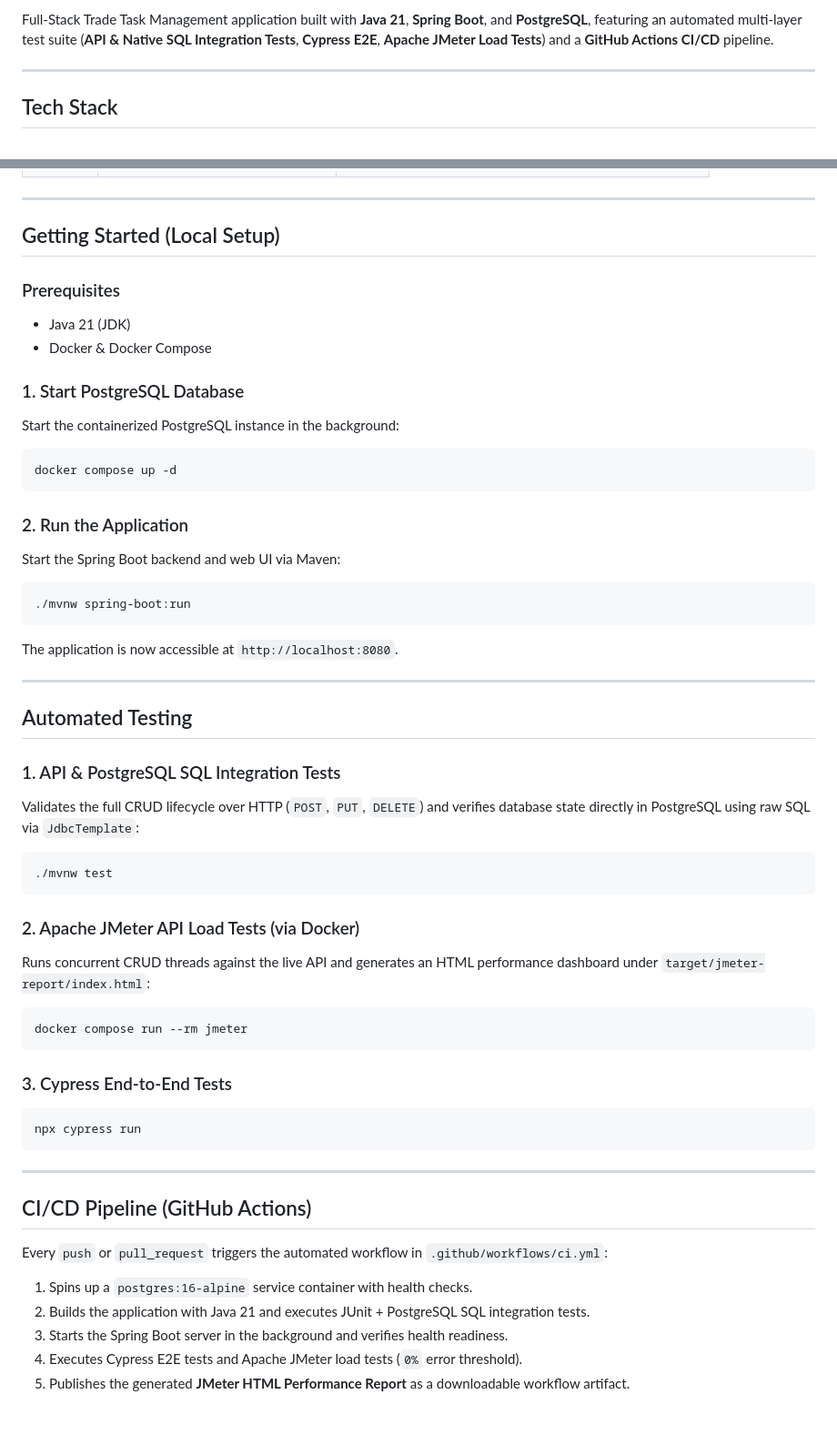
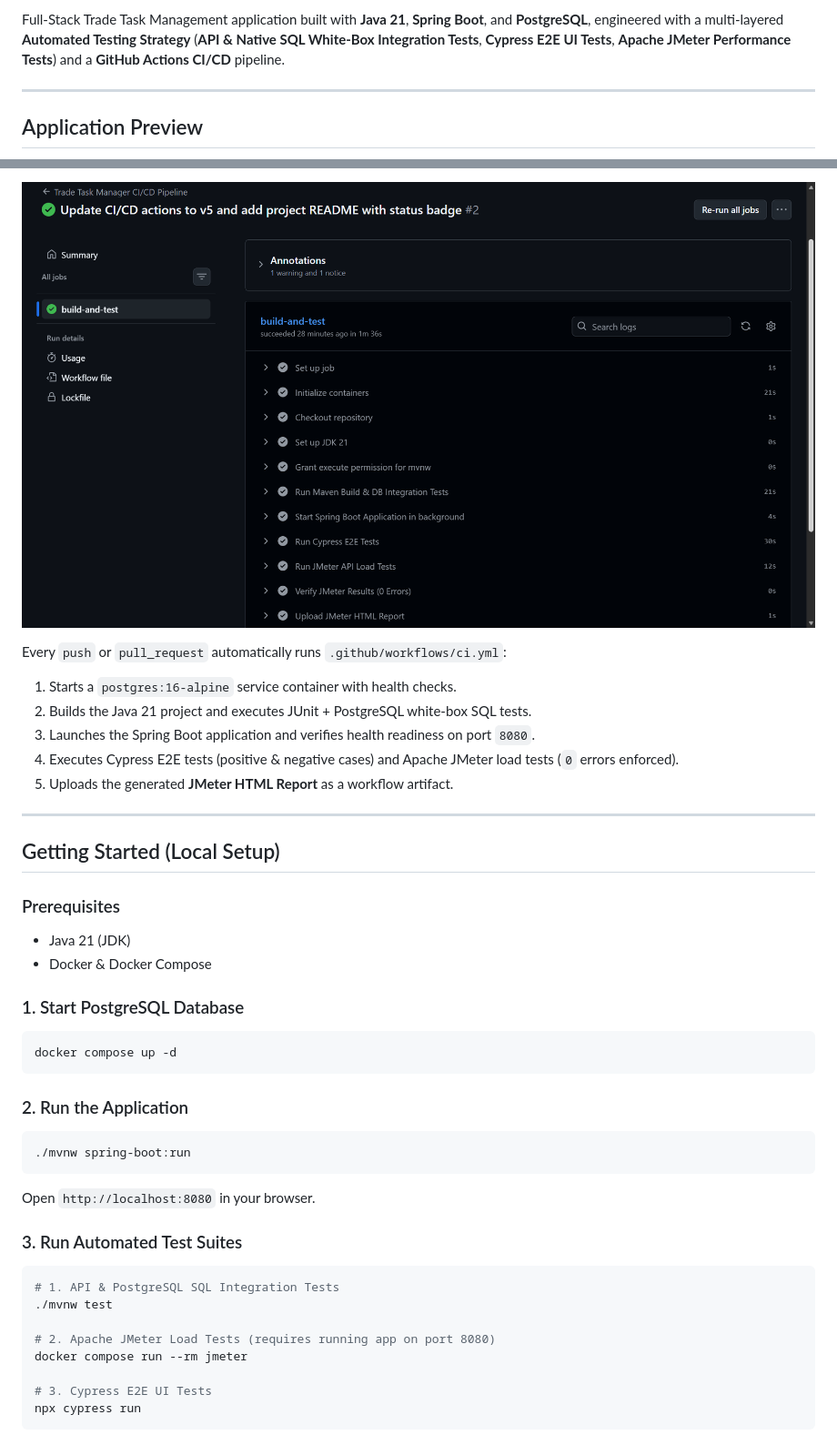
Before and after one commit to Yvanlos/trade-task-manager, a Markdown page: README.md, 2 parts joined by grey strips. Shown at 91% size. Rendered like a GitHub page; pictures changed too: docs/images/github-actions-steps.png (added).

Commit message:
Add project screenshots and update README

````diff
--- a/README.md
+++ b/README.md
@@ -8,7 +10,7 @@
 
-Full-Stack Trade Task Management application built with **Java 21**, **Spring Boot**, and **PostgreSQL**, featuring an automated multi-layer test suite (**API & Native SQL Integration Tests**, **Cypress E2E**, **Apache JMeter Load Tests**) and a **GitHub Actions CI/CD** pipeline.
+Full-Stack Trade Task Management application built with **Java 21**, **Spring Boot**, and **PostgreSQL**, engineered with a multi-layered **Automated Testing Strategy** (**API & Native SQL White-Box Integration Tests**, **Cypress E2E UI Tests**, **Apache JMeter Performance Tests**) and a **GitHub Actions CI/CD** pipeline.
 
 ---
 
-## Tech Stack
+## Application Preview
 
@@ -36,3 +106,11 @@ Full-Stack Trade Task Management application built with **Java 21**, **Spring Bo
+![GitHub Actions Pipeline Steps](docs/images/github-actions-steps.png)
+
+Every `push` or `pull_request` automatically runs `.github/workflows/ci.yml`:
+1. Starts a `postgres:16-alpine` service container with health checks.
+2. Builds the Java 21 project and executes JUnit + PostgreSQL white-box SQL tests.
+3. Launches the Spring Boot application and verifies health readiness on port `8080`.
+4. Executes Cypress E2E tests (positive & negative cases) and Apache JMeter load tests (`0` errors enforced).
+5. Uploads the generated **JMeter HTML Report** as a workflow artifact.
 
 ---
 
@@ -43,46 +121,24 @@ Full-Stack Trade Task Management application built with **Java 21**, **Spring Bo
 - Docker & Docker Compose
 
 ### 1. Start PostgreSQL Database
-Start the containerized PostgreSQL instance in the background:
 ```bash
 docker compose up -d
 ```
 
 ### 2. Run the Application
-Start the Spring Boot backend and web UI via Maven:
 ```bash
 ./mvnw spring-boot:run
 ```
-The application is now accessible at `http://localhost:8080`.
+Open `http://localhost:8080` in your browser.
 
----
+### 3. Run Automated Test Suites
+```bash
+# 1. API & PostgreSQL SQL Integration Tests
+./mvnw test
 
-## Automated Testing
+# 2. Apache JMeter Load Tests (requires running app on port 8080)
+docker compose run --rm jmeter
 
-### 1. API & PostgreSQL SQL Integration Tests
-Validates the full CRUD lifecycle over HTTP (`POST`, `PUT`, `DELETE`) and verifies database state directly in PostgreSQL using raw SQL via `JdbcTemplate`:
-```bash
-./mvnw test
-```
-
-### 2. Apache JMeter API Load Tests (via Docker)
-Runs concurrent CRUD threads against the live API and generates an HTML performance dashboard under `target/jmeter-report/index.html`:
-```bash
-docker compose run --rm jmeter
-```
-
-### 3. Cypress End-to-End Tests
-```bash
+# 3. Cypress E2E UI Tests
 npx cypress run
 ```
-
----
-
-## CI/CD Pipeline (GitHub Actions)
-
-Every `push` or `pull_request` triggers the automated workflow in `.github/workflows/ci.yml`:
-1. Spins up a `postgres:16-alpine` service container with health checks.
-2. Builds the application with Java 21 and executes JUnit + PostgreSQL SQL integration tests.
-3. Starts the Spring Boot server in the background and verifies health readiness.
-4. Executes Cypress E2E tests and Apache JMeter load tests (`0%` error threshold).
-5. Publishes the generated **JMeter HTML Performance Report** as a downloadable workflow artifact.
````
Also changed, not shown: other parts of README.md (+86 -16 lines), docs/images/app-ui.png (added), docs/images/github-actions-success.png (added), docs/images/jmeter-report.png (added), 1 other file.
